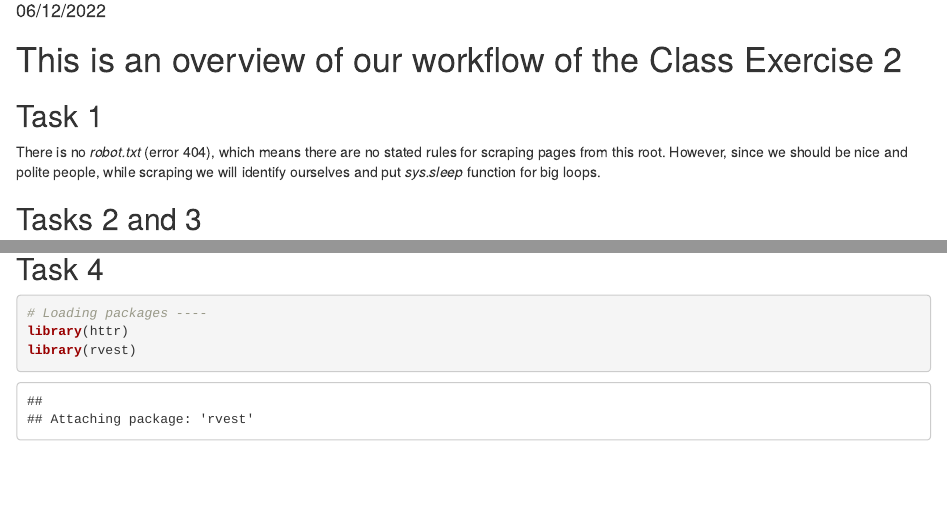
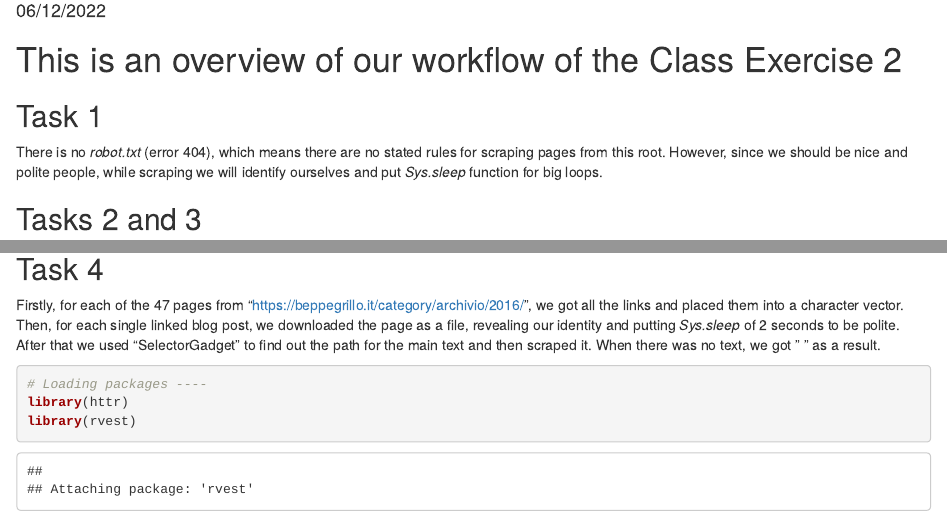
Before and after one commit to DataAccess2020/CE2_Korotkikh_Maletskii, an R Markdown document (report_ex2.Rmd): the page in a window 1100 px wide, from 100 px down, and a second part further down, joined at a grey line. Rendered offline with R 4.5, knitr and Pandoc, with nearby package versions; some code elsewhere in the file could not run offline.

Commit message:
Comments task 4

````diff
--- a/report_ex2.Rmd
+++ b/report_ex2.Rmd
@@ -13,7 +13,7 @@ knitr::opts_chunk$set(echo = TRUE)
 
 ## Task 1
 
-There is no *robot.txt* (error 404), which means there are no stated rules for scraping pages from this root. However, since we should be nice and polite people, while scraping we will identify ourselves and put *sys.sleep* function for big loops.
+There is no *robot.txt* (error 404), which means there are no stated rules for scraping pages from this root. However, since we should be nice and polite people, while scraping we will identify ourselves and put *Sys.sleep* function for big loops.
 
 ## Tasks 2 and 3
 We started with loading packages that we need. Then we loaded the page, identifying who we are (putting email and info about our R version). After that with the help of *XML::getHTMLLinks* function we got HTMl links and then used regexp to filter them. After filtering we ended up with 28 links, but not all of them were redirecting to other posts of the "beppegrillo.it blog".
@@ -43,6 +43,7 @@ links_filtered_final = links_filtered_2[c(18,19,21,22,23,24,25,26,27), ]
 ```
 
 ## Task 4
+Firstly, for each of the 47 pages from "https://beppegrillo.it/category/archivio/2016/", we got all the links and placed them into a character vector. Then, for each single linked blog post, we downloaded the page as a file, revealing our identity and putting *Sys.sleep* of 2 seconds to be polite. After that we used "SelectorGadget" to find out the path for the main text and then scraped it. When there was no text, we got " " as a result.
 
 ```{r}
 # Loading packages ----
````
